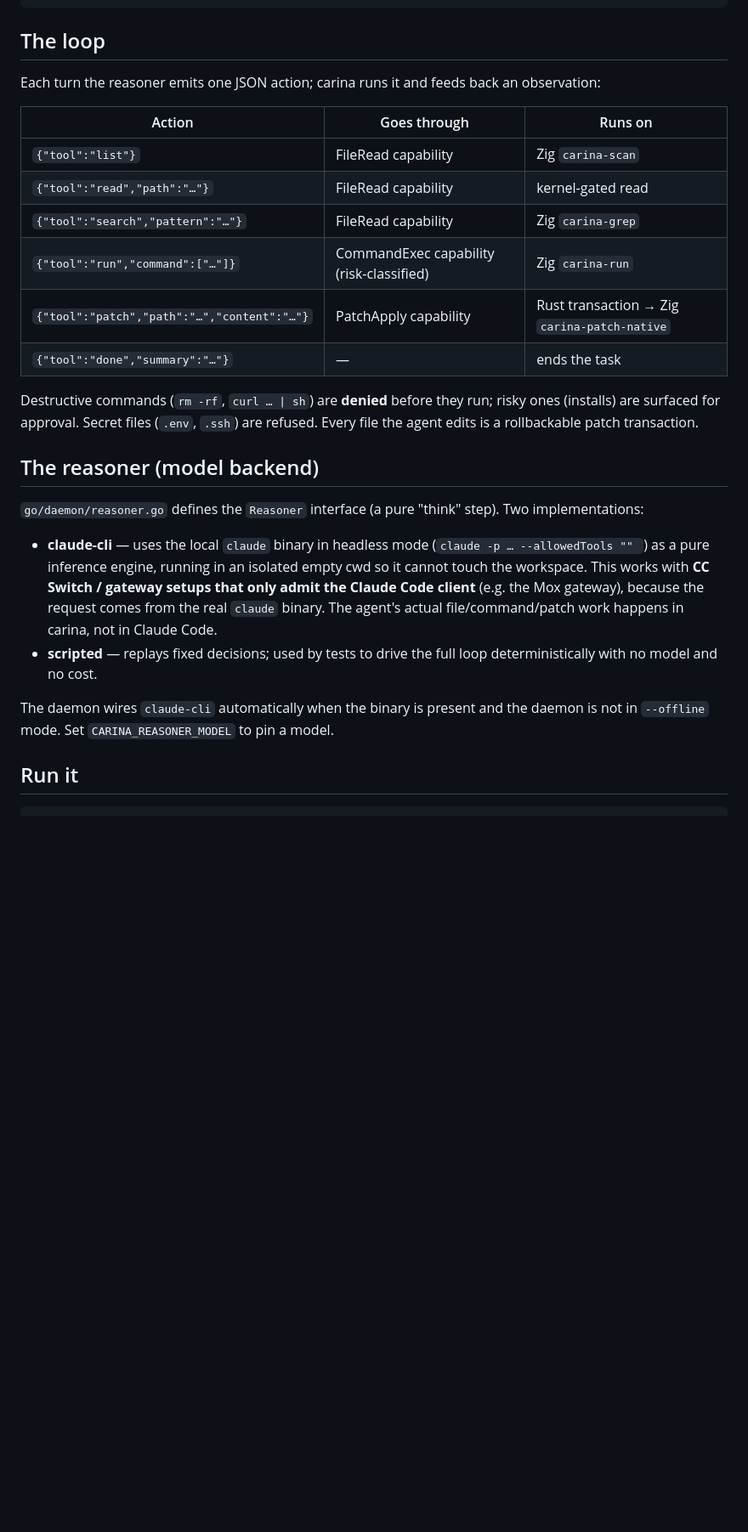
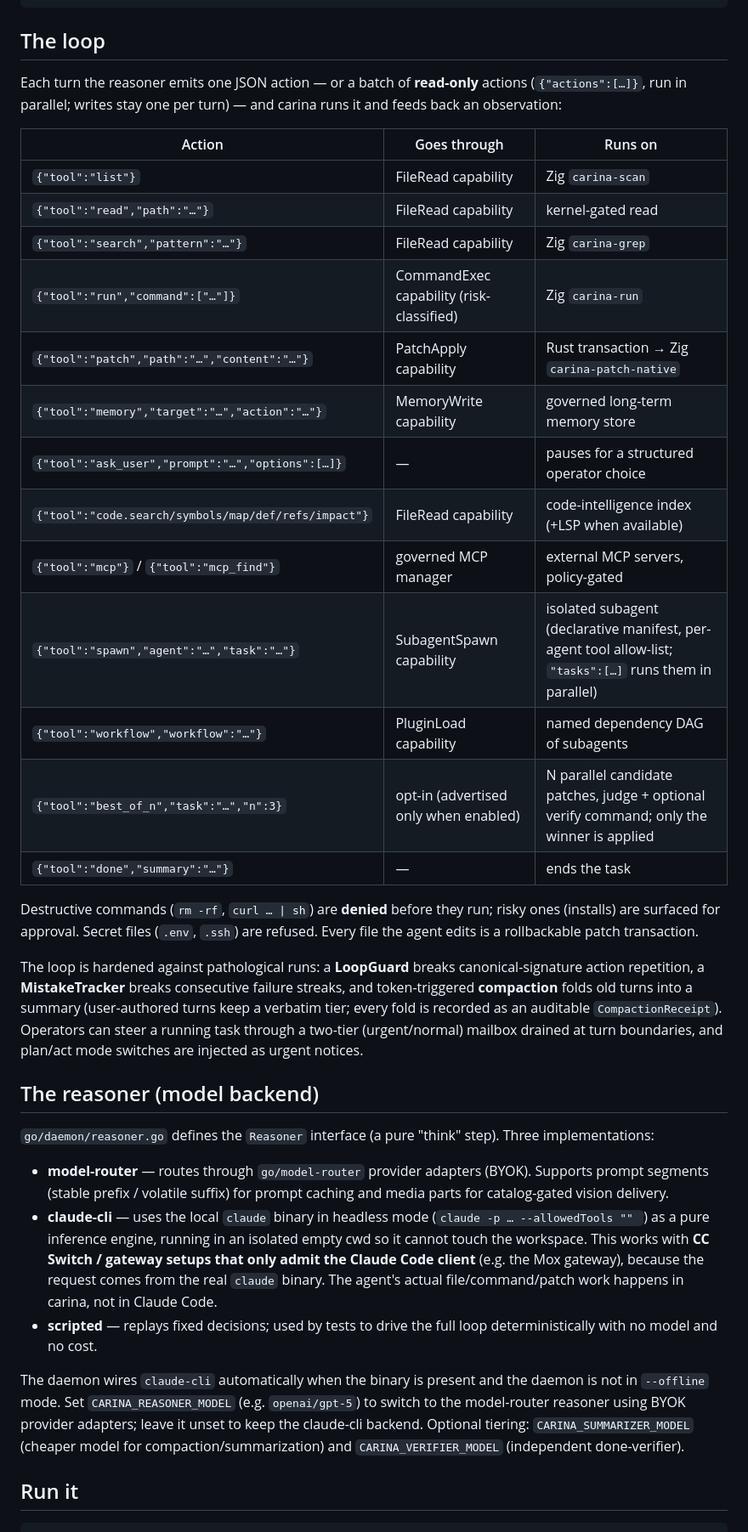
Before and after one commit to Nebutra/carina, a Markdown page: docs/agent.md, the part around the change. Shown at 85% size. GitHub-like rendering; blank space fills up the shorter version.

```diff
--- a/docs/agent.md
+++ b/docs/agent.md
@@ -13,8 +13,9 @@ Claude (decides)  →  Go agent loop  →  Rust kernel (authorizes)  →  Zig to
 
 ## The loop
 
-Each turn the reasoner emits one JSON action; carina runs it and feeds back an
-observation:
+Each turn the reasoner emits one JSON action — or a batch of **read-only**
+actions (`{"actions":[…]}`, run in parallel; writes stay one per turn) — and
+carina runs it and feeds back an observation:
 
 | Action | Goes through | Runs on |
 |--------|-------------|---------|
@@ -23,17 +24,35 @@ observation:
 | `{"tool":"search","pattern":"…"}` | FileRead capability | Zig `carina-grep` |
 | `{"tool":"run","command":["…"]}` | CommandExec capability (risk-classified) | Zig `carina-run` |
 | `{"tool":"patch","path":"…","content":"…"}` | PatchApply capability | Rust transaction → Zig `carina-patch-native` |
+| `{"tool":"memory","target":"…","action":"…"}` | MemoryWrite capability | governed long-term memory store |
+| `{"tool":"ask_user","prompt":"…","options":[…]}` | — | pauses for a structured operator choice |
+| `{"tool":"code.search/symbols/map/def/refs/impact"}` | FileRead capability | code-intelligence index (+LSP when available) |
+| `{"tool":"mcp"}` / `{"tool":"mcp_find"}` | governed MCP manager | external MCP servers, policy-gated |
+| `{"tool":"spawn","agent":"…","task":"…"}` | SubagentSpawn capability | isolated subagent (declarative manifest, per-agent tool allow-list; `"tasks":[…]` runs them in parallel) |
+| `{"tool":"workflow","workflow":"…"}` | PluginLoad capability | named dependency DAG of subagents |
+| `{"tool":"best_of_n","task":"…","n":3}` | opt-in (advertised only when enabled) | N parallel candidate patches, judge + optional verify command; only the winner is applied |
 | `{"tool":"done","summary":"…"}` | — | ends the task |
 
 Destructive commands (`rm -rf`, `curl … | sh`) are **denied** before they run;
 risky ones (installs) are surfaced for approval. Secret files (`.env`, `.ssh`)
 are refused. Every file the agent edits is a rollbackable patch transaction.
 
+The loop is hardened against pathological runs: a **LoopGuard** breaks
+canonical-signature action repetition, a **MistakeTracker** breaks consecutive
+failure streaks, and token-triggered **compaction** folds old turns into a
+summary (user-authored turns keep a verbatim tier; every fold is recorded as an
+auditable `CompactionReceipt`). Operators can steer a running task through a
+two-tier (urgent/normal) mailbox drained at turn boundaries, and plan/act mode
+switches are injected as urgent notices.
+
 ## The reasoner (model backend)
 
 `go/daemon/reasoner.go` defines the `Reasoner` interface (a pure "think"
-step). Two implementations:
+step). Three implementations:
 
+- **model-router** — routes through `go/model-router` provider adapters (BYOK).
+  Supports prompt segments (stable prefix / volatile suffix) for prompt caching
+  and media parts for catalog-gated vision delivery.
 - **claude-cli** — uses the local `claude` binary in headless mode
   (`claude -p … --allowedTools "" `) as a pure inference engine, running in an
   isolated empty cwd so it cannot touch the workspace. This works with **CC
@@ -44,7 +63,11 @@ step). Two implementations:
   deterministically with no model and no cost.
 
 The daemon wires `claude-cli` automatically when the binary is present and the
-daemon is not in `--offline` mode. Set `CARINA_REASONER_MODEL` to pin a model.
+daemon is not in `--offline` mode. Set `CARINA_REASONER_MODEL` (e.g.
+`openai/gpt-5`) to switch to the model-router reasoner using BYOK provider
+adapters; leave it unset to keep the claude-cli backend. Optional tiering:
+`CARINA_SUMMARIZER_MODEL` (cheaper model for compaction/summarization) and
+`CARINA_VERIFIER_MODEL` (independent done-verifier).
 
 ## Run it
 
```
Also changed, not shown: docs/architecture.md (+21 -9 lines), docs/runtime-ecosystem.md (+7 -0 lines).
